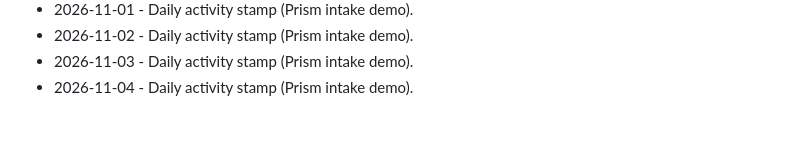
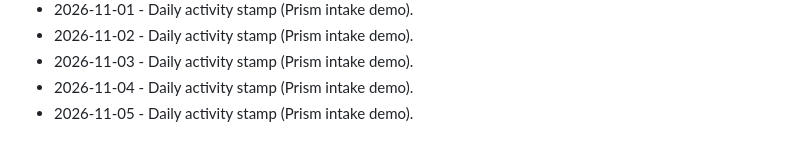
Before and after one commit to brivera2005/clinician-mobile-intake, a Markdown page: docs/ACTIVITY.md, the part around the change. Drawn GitHub-style.

Commit message:
chore: daily activity stamp (2026-11-05).
Keep the public Prism intake demo activity log current.

```diff
--- a/docs/ACTIVITY.md
+++ b/docs/ACTIVITY.md
@@ -72,3 +72,4 @@ Light touch updates so the public Prism demo stays marked current.
 - 2026-11-02 - Daily activity stamp (Prism intake demo).
 - 2026-11-03 - Daily activity stamp (Prism intake demo).
 - 2026-11-04 - Daily activity stamp (Prism intake demo).
+- 2026-11-05 - Daily activity stamp (Prism intake demo).
```
